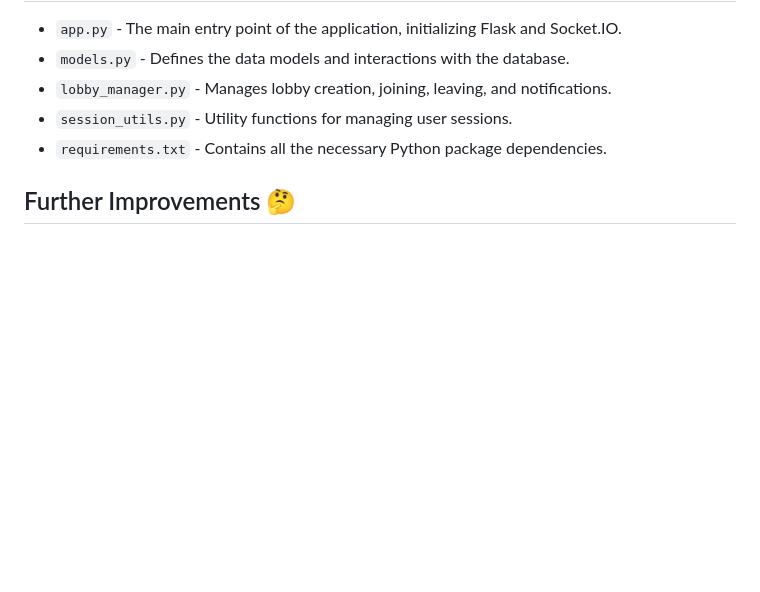
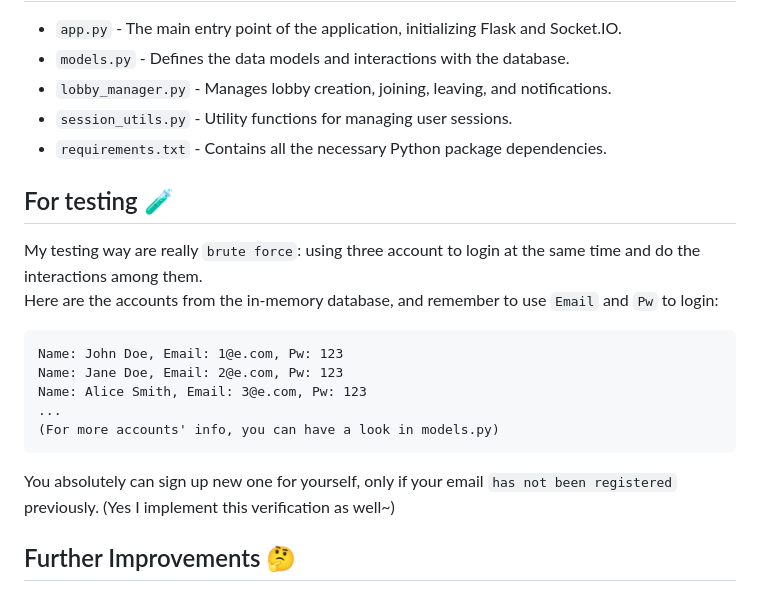
Before and after one commit to Ricky-lab/Backend-demo, a Markdown page: README.md, the part around the change. Rendered like a GitHub page; blank space fills up the shorter version.

````diff
--- a/README.md
+++ b/README.md
@@ -67,6 +67,18 @@ python app.py
 - `session_utils.py` - Utility functions for managing user sessions.
 - `requirements.txt` - Contains all the necessary Python package dependencies.
 
+## For testing 🧪
+My testing way are really `brute force`: using three account to login at the same time and do the interactions among them.<br>
+Here are the accounts from the in-memory database, and remember to use `Email` and `Pw` to login:
+```
+Name: John Doe, Email: 1@e.com, Pw: 123
+Name: Jane Doe, Email: 2@e.com, Pw: 123
+Name: Alice Smith, Email: 3@e.com, Pw: 123
+...
+(For more accounts' info, you can have a look in models.py)
+```
+You absolutely can sign up new one for yourself, only if your email `has not been registered` previously. (Yes I implement this verification as well~)
+
 ## Further Improvements 🤔
 
 While Funnect provides a solid foundation for real-time online gaming and community engagement, several areas could enhance its functionality and user experience:
````
